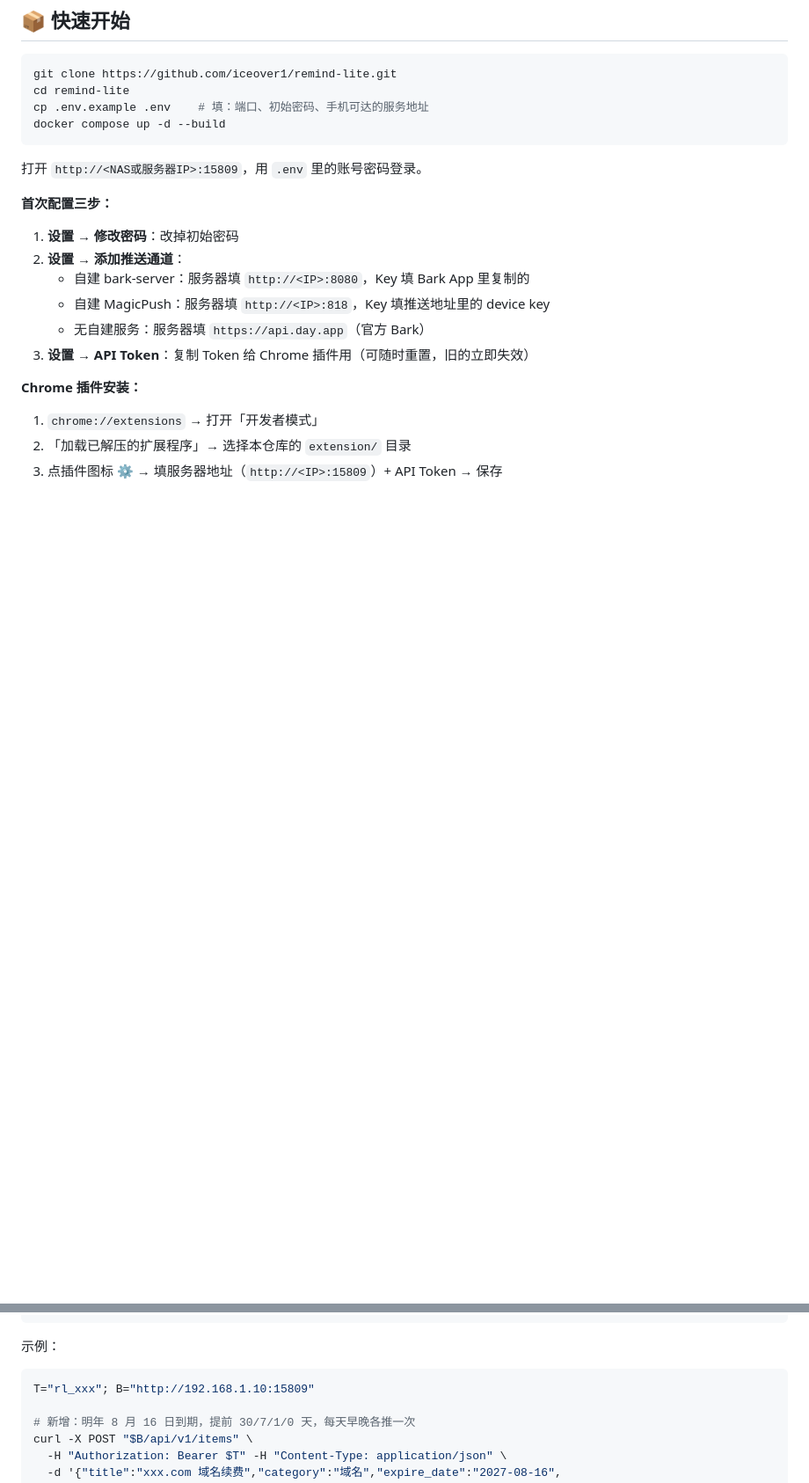
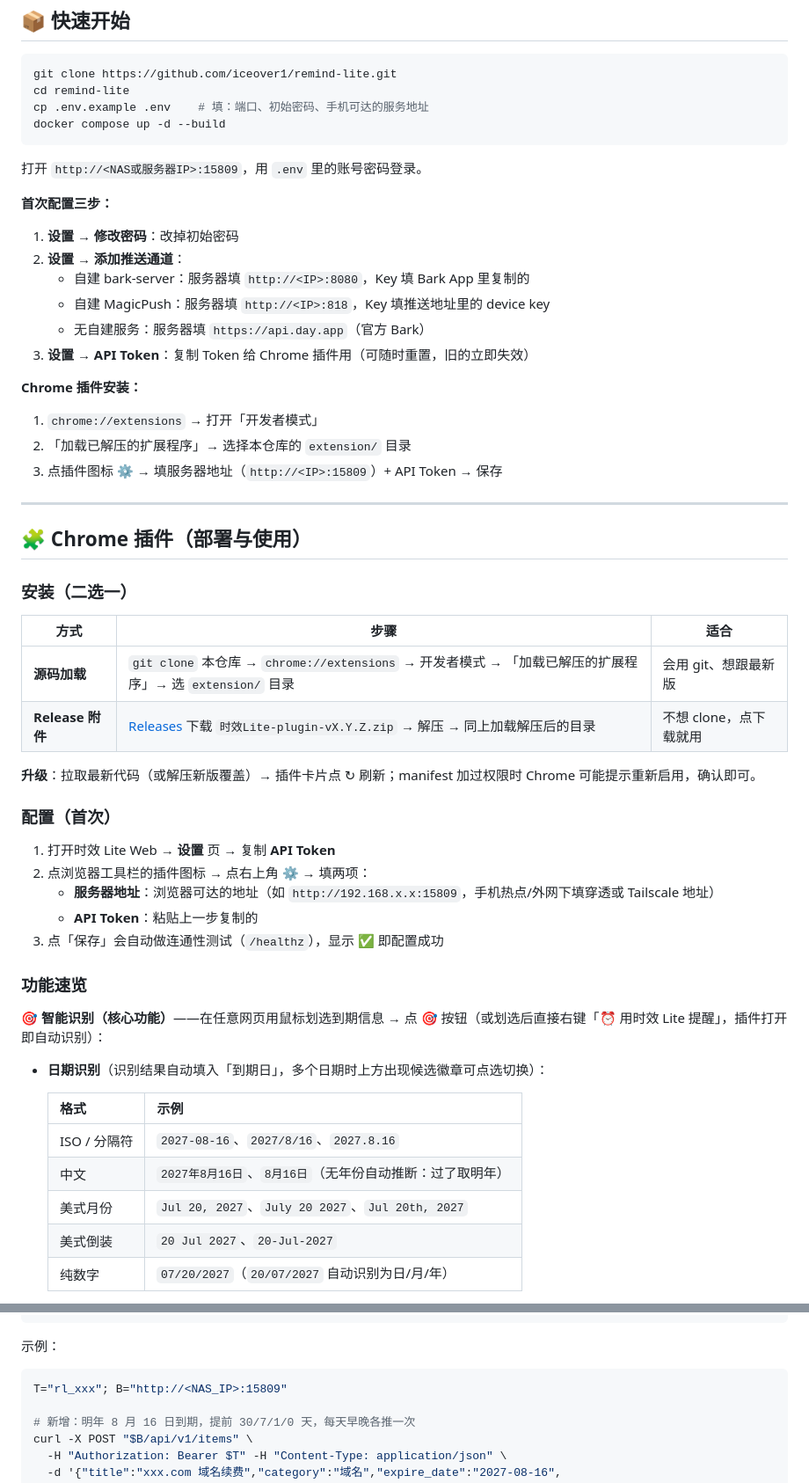
Before and after one commit to iceover1/remind-lite, a Markdown page: README.md, 2 parts joined by grey strips. Shown at 88% size. Rendered like a GitHub page; blank space fills up the shorter version.

Commit message:
docs: README 补充插件完整部署与使用说明（安装两种方式/配置/智能识别格式表/权限说明）

````diff
--- a/README.md
+++ b/README.md
@@ -97,3 +97,38 @@ docker compose up -d --build
 2. 「加载已解压的扩展程序」→ 选择本仓库的 `extension/` 目录
 3. 点插件图标 ⚙️ → 填服务器地址（`http://<IP>:15809`）+ API Token → 保存
 
+---
+
+## 🧩 Chrome 插件（部署与使用）
+
+### 安装（二选一）
+
+| 方式 | 步骤 | 适合 |
+|---|---|---|
+| **源码加载** | `git clone` 本仓库 → `chrome://extensions` → 开发者模式 → 「加载已解压的扩展程序」→ 选 `extension/` 目录 | 会用 git、想跟最新版 |
+| **Release 附件** | [Releases](https://github.com/iceover1/remind-lite/releases) 下载 `时效Lite-plugin-vX.Y.Z.zip` → 解压 → 同上加载解压后的目录 | 不想 clone，点下载就用 |
+
+**升级**：拉取最新代码（或解压新版覆盖）→ 插件卡片点 ↻ 刷新；manifest 加过权限时 Chrome 可能提示重新启用，确认即可。
+
+### 配置（首次）
+
+1. 打开时效 Lite Web → **设置** 页 → 复制 **API Token**
+2. 点浏览器工具栏的插件图标 → 点右上角 **⚙️** → 填两项：
+   - **服务器地址**：浏览器可达的地址（如 `http://192.168.x.x:15809`，手机热点/外网下填穿透或 Tailscale 地址）
+   - **API Token**：粘贴上一步复制的
+3. 点「保存」会自动做连通性测试（`/healthz`），显示 ✅ 即配置成功
+
+### 功能速览
+
+**🎯 智能识别（核心功能）**——在任意网页用鼠标划选到期信息 → 点 🎯 按钮（或划选后直接右键「⏰ 用时效 Lite 提醒」，插件打开即自动识别）：
+
+- **日期识别**（识别结果自动填入「到期日」，多个日期时上方出现候选徽章可点选切换）：
+
+  | 格式 | 示例 |
+  |---|---|
+  | ISO / 分隔符 | `2027-08-16`、`2027/8/16`、`2027.8.16` |
+  | 中文 | `2027年8月16日`、`8月16日`（无年份自动推断：过了取明年） |
+  | 美式月份 | `Jul 20, 2027`、`July 20 2027`、`Jul 20th, 2027` |
+  | 美式倒装 | `20 Jul 2027`、`20-Jul-2027` |
+  | 纯数字 | `07/20/2027`（`20/07/2027` 自动识别为日/月/年） |
+
@@ -155,7 +210,7 @@ docker compose up -d --build
 示例：
 
 ```bash
-T="rl_xxx"; B="http://192.168.1.10:15809"
+T="rl_xxx"; B="http://<NAS_IP>:15809"
 
 # 新增：明年 8 月 16 日到期，提前 30/7/1/0 天，每天早晚各推一次
 curl -X POST "$B/api/v1/items" \
````
Also changed, not shown: other parts of README.md (+20 -0 lines).
